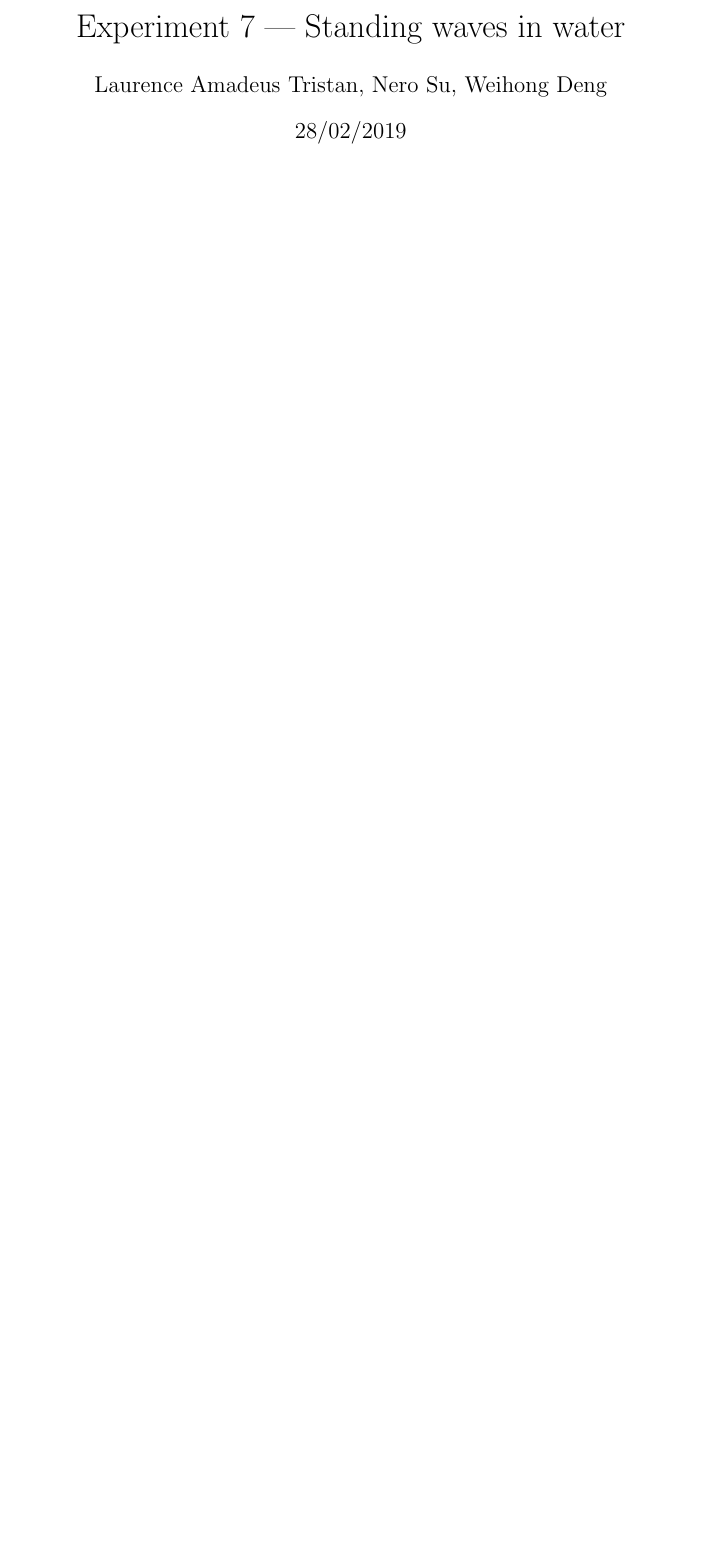
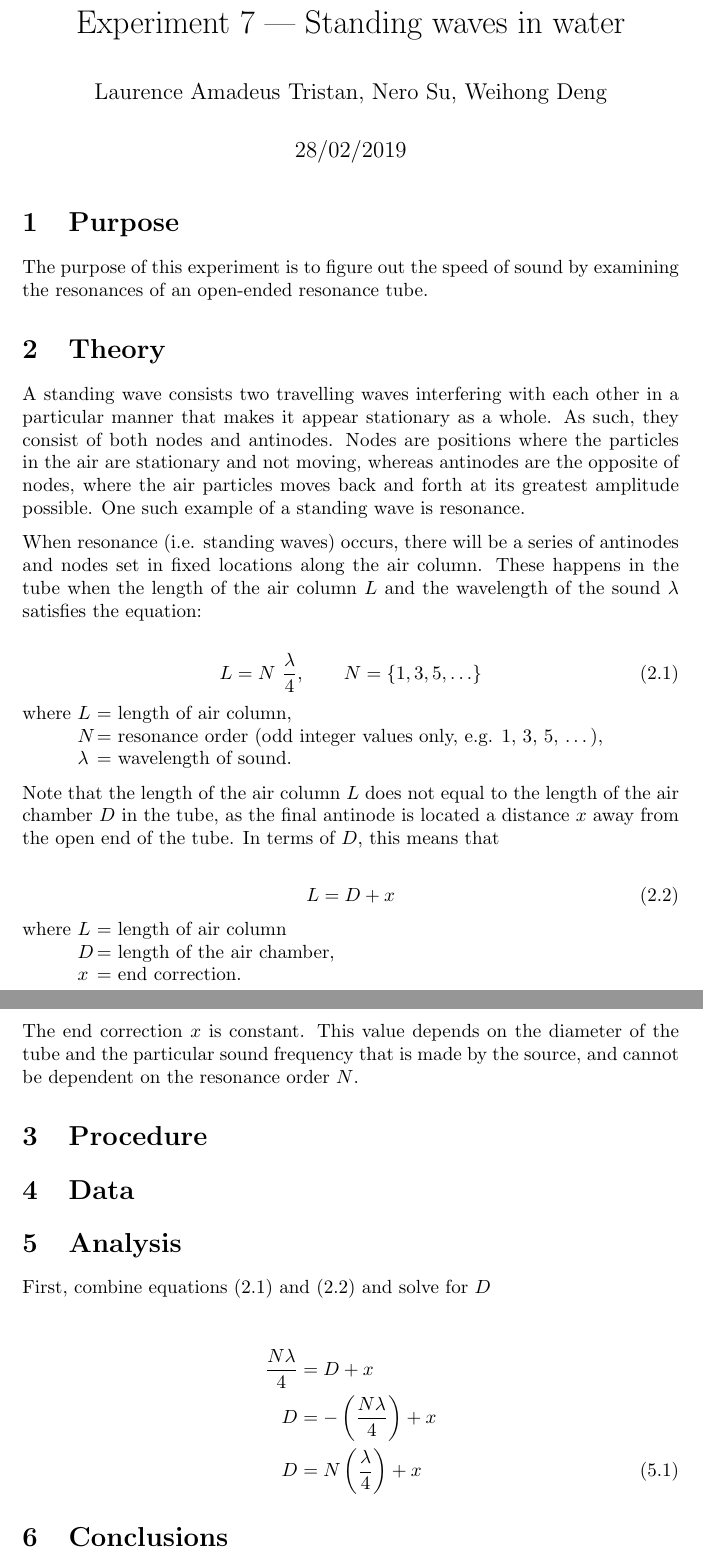
Before and after one commit to 3stantedja/physics-lab-report-7, a LaTeX document (report.tex): part of the page before the commit and two parts of pages 1 and 2 of 2 after it, the two joined at a grey line, cut so that both start at the same text, the shorter picture padded with empty space. Compiled offline with pdfLaTeX.

Commit message:
Purpose and theory section done.

```diff
--- a/report.tex
+++ b/report.tex
@@ -6,6 +6,9 @@
 \usepackage{mathtools}
 \usepackage{amssymb}
 \usepackage{textcomp}
+\usepackage{parskip}
+
+\numberwithin{equation}{section}
 
 \title{Experiment 7 — Standing waves in water}
 \author{Laurence Amadeus Tristan, Nero Su, Weihong Deng}
@@ -13,6 +16,49 @@
 
 \begin{document}
 \maketitle
+\section{Purpose}
+The purpose of this experiment is to figure out the speed of sound by examining the resonances of an open-ended resonance tube.
 
+\section{Theory}
+A standing wave consists two travelling waves interfering with each other in a particular manner that makes it appear stationary as a whole. As such, they consist of both nodes and antinodes. Nodes are positions where the particles in the air are stationary and not moving, whereas antinodes are the opposite of nodes, where the air particles moves back and forth at its greatest amplitude possible. One such example of a standing wave is resonance.
 
+When resonance (i.e. standing waves) occurs, there will be a series of antinodes and nodes set in fixed locations along the air column.  These happens in the tube when the length of the air column \(L\) and the wavelength of the sound \(\lambda\) satisfies the equation:
+
+\begin{equation} \label{eq:l1}
+  L = N \ \frac{\lambda}{4}, \qquad N = \{1, 3, 5, \ldots\}
+\end{equation}
+
+\begin{tabbing}
+  where \= \(L\) \= = length of air column, \\
+  \> \(N\) \> = resonance order (odd integer values only, e.g. 1, 3, 5, \ldots), \\
+  \> \(\lambda\) \> = wavelength of sound.
+\end{tabbing}
+
+Note that the length of the air column \(L\) does not equal to the length of the air chamber \(D\) in the tube, as the final antinode is located a distance \(x\) away from the open end of the tube. In terms of \(D\), this means that
+
+\begin{equation} \label{eq:l2}
+  L = D + x
+\end{equation}
+
+\begin{tabbing}
+  where \= \(L\) \= = length of air column \\
+  \> \(D\) \> = length of the air chamber, \\
+  \> \(x\) \> = end correction.
+\end{tabbing}
+
+The end correction \(x\) is constant. This value depends on the diameter of the tube and the particular sound frequency that is made by the source, and cannot be dependent on the resonance order \(N\).
+
+\section{Procedure}
+
+\section{Data}
+
+\section{Analysis}
+First, combine equations \eqref{eq:l1} and \eqref{eq:l2} and solve for \(D\)
+
+\begin{align}
+  \frac{N \lambda}{4} &= D + x \notag \\
+  D &= - \left (\frac{N \lambda}{4} \right) + x \notag \\
+  D &= N \left(\frac{\lambda}{4} \right) + x
+\end{align}
+\section{Conclusions}
 \end{document}
```
Also changed, not shown: report.pdf.
